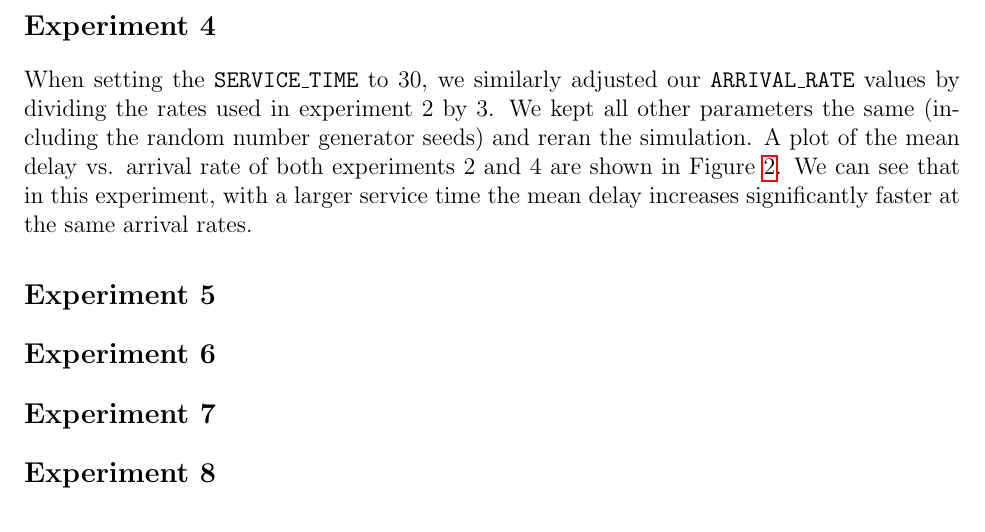
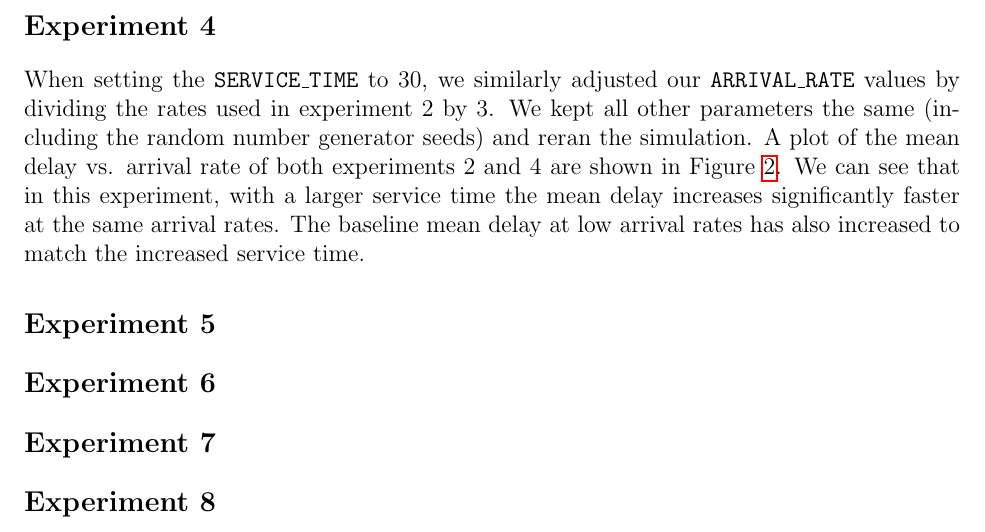
Before and after one commit to raeedh/COMPENG4DK4, a LaTeX document (Lab 1/report/sections/main.tex, which reads Lab 1/report/sections/exp4.tex): part of page 4 of 6, cut so that both start at the same text. Compiled offline with pdfLaTeX.

Commit message:
update exp4 in report

```diff
--- a/Lab 1/report/sections/exp4.tex
+++ b/Lab 1/report/sections/exp4.tex
@@ -1,6 +1,6 @@
 \section*{Experiment 4}
 % Repeat Part 2 but this time set the SERVICE TIME to 30 and vary ARRIVAL RATE over a suitable range. Compare the mean delay vs. ARRIVAL RATE curve to what you obtained before. Plot this curve on a graph with the curve from Part 2. Explain the differences in the curves.
-When setting the \texttt{SERVICE\_TIME} to 30, we similarly adjusted our \texttt{ARRIVAL\_RATE} values by dividing the rates used in experiment 2 by 3. We kept all other parameters the same (including the random number generator seeds) and reran the simulation. A plot of the mean delay vs. arrival rate of both experiments 2 and 4 are shown in Figure~\ref{fig:exp4}. We can see that in this experiment, with a larger service time the mean delay increases significantly faster at the same arrival rates.
+When setting the \texttt{SERVICE\_TIME} to 30, we similarly adjusted our \texttt{ARRIVAL\_RATE} values by dividing the rates used in experiment 2 by 3. We kept all other parameters the same (including the random number generator seeds) and reran the simulation. A plot of the mean delay vs. arrival rate of both experiments 2 and 4 are shown in Figure~\ref{fig:exp4}. We can see that in this experiment, with a larger service time the mean delay increases significantly faster at the same arrival rates. The baseline mean delay at low arrival rates has also increased to match the increased service time.
 
 \begin{figure}[h]
 \centering
```
Also changed, not shown: Lab 1/report/sections/main.pdf.
